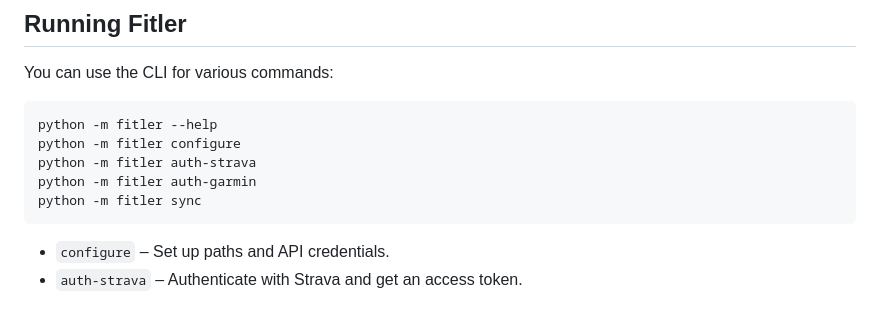
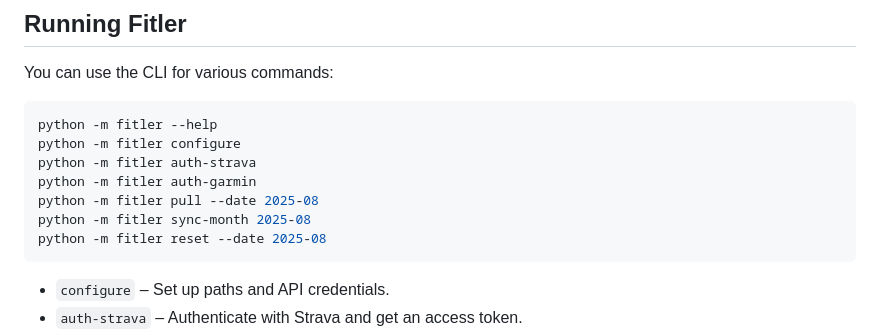
Before and after one commit to ckdake/fitler, a Markdown page: README.md, the part around the change. GitHub-like rendering; blank space fills up the shorter version.

Commit message:
Udpates README

````diff
--- a/README.md
+++ b/README.md
@@ -126,7 +126,9 @@ python -m fitler --help
 python -m fitler configure
 python -m fitler auth-strava
 python -m fitler auth-garmin
-python -m fitler sync
+python -m fitler pull --date 2025-08
+python -m fitler sync-month 2025-08
+python -m fitler reset --date 2025-08
 ```
 
 - `configure` – Set up paths and API credentials.
````
